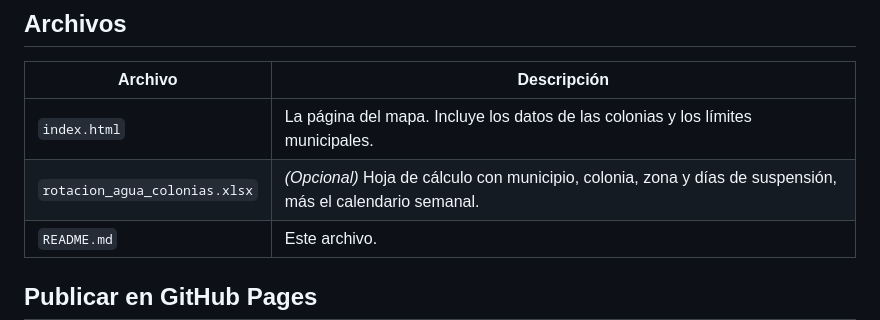
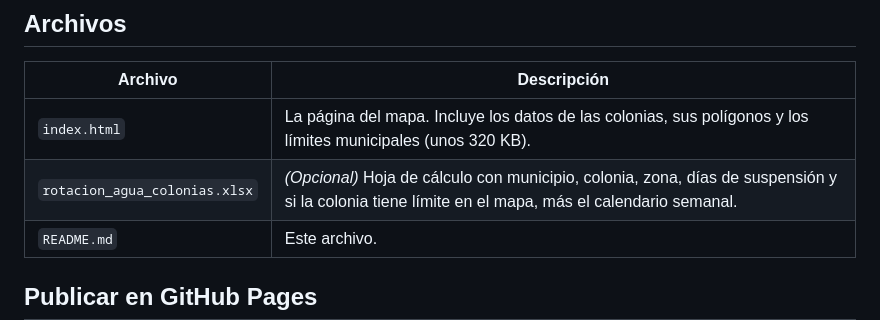
Before and after one commit to tovarj4/Rotacion-agua-ZMG, a Markdown page: README.md, the part around one of its changes. Drawn GitHub-style.

```diff
--- a/README.md
+++ b/README.md
@@ -32,8 +35,8 @@ Toca un municipio en el mapa o busca tu colonia para ver su zona y los días de
 
 | Archivo | Descripción |
 |---|---|
-| `index.html` | La página del mapa. Incluye los datos de las colonias y los límites municipales. |
-| `rotacion_agua_colonias.xlsx` | *(Opcional)* Hoja de cálculo con municipio, colonia, zona y días de suspensión, más el calendario semanal. |
+| `index.html` | La página del mapa. Incluye los datos de las colonias, sus polígonos y los límites municipales (unos 320 KB). |
+| `rotacion_agua_colonias.xlsx` | *(Opcional)* Hoja de cálculo con municipio, colonia, zona, días de suspensión y si la colonia tiene límite en el mapa, más el calendario semanal. |
 | `README.md` | Este archivo. |
 
 ## Publicar en GitHub Pages
```
Also changed, not shown: other parts of README.md (+25 -5 lines).
